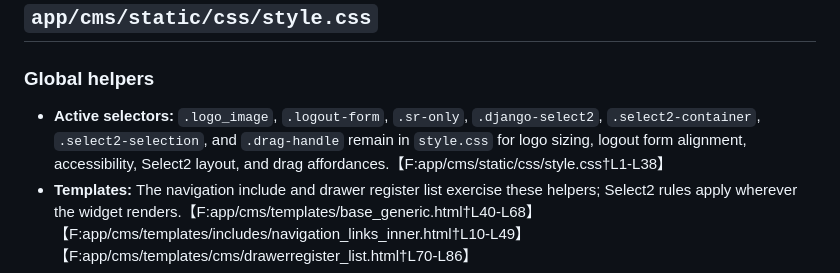
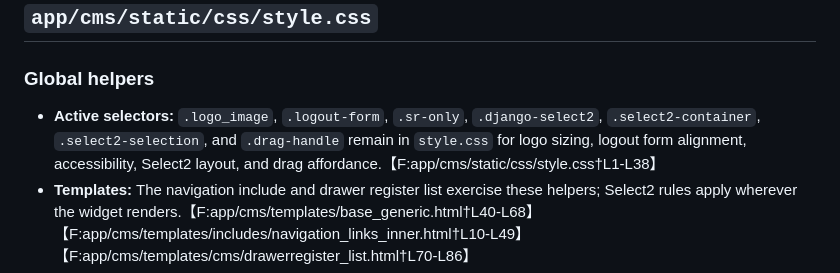
Before and after one commit to nmkpaleo/nmk-cms, a Markdown page: docs/dev/w3css-audit.md, the part around the change. Rendered like a GitHub page.

Commit message:
Update docs/dev/w3css-audit.md
Co-authored-by: Copilot <175728472+Copilot@users.noreply.github.com>

```diff
--- a/docs/dev/w3css-audit.md
+++ b/docs/dev/w3css-audit.md
@@ -9,7 +9,7 @@
 ## `app/cms/static/css/style.css`
 
 ### Global helpers
-- **Active selectors:** `.logo_image`, `.logout-form`, `.sr-only`, `.django-select2`, `.select2-container`, `.select2-selection`, and `.drag-handle` remain in `style.css` for logo sizing, logout form alignment, accessibility, Select2 layout, and drag affordances.【F:app/cms/static/css/style.css†L1-L38】
+- **Active selectors:** `.logo_image`, `.logout-form`, `.sr-only`, `.django-select2`, `.select2-container`, `.select2-selection`, and `.drag-handle` remain in `style.css` for logo sizing, logout form alignment, accessibility, Select2 layout, and drag affordance.【F:app/cms/static/css/style.css†L1-L38】
 - **Templates:** The navigation include and drawer register list exercise these helpers; Select2 rules apply wherever the widget renders.【F:app/cms/templates/base_generic.html†L40-L68】【F:app/cms/templates/includes/navigation_links_inner.html†L10-L49】【F:app/cms/templates/cms/drawerregister_list.html†L70-L86】
 - **W3.CSS follow-up:** The logo sizing could move to a `w3-image` helper, and the logout form might adopt inline `style="margin:0"` to retire the class. `.sr-only` and the Select2 overrides fill gaps that W3.CSS does not address.
 
```
